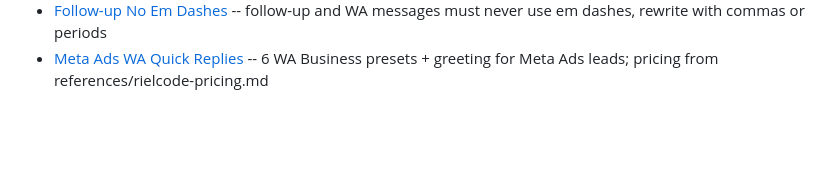
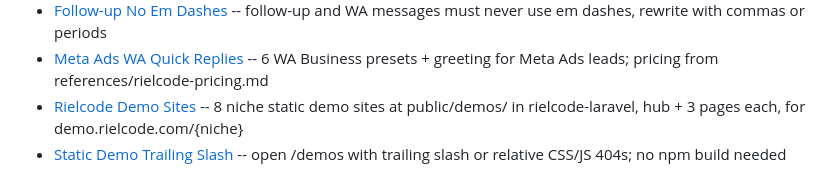
Before and after one commit to Azriel-Fajar/AI-assistant, a Markdown page: memory/MEMORY.md, the part around the change. GitHub-like rendering; blank space fills up the shorter version.

Commit message:
Add demo sites memory: 8 niche static demos + trailing-slash gotcha
Co-Authored-By: Claude Opus 4.8 <noreply@anthropic.com>

```diff
--- a/memory/MEMORY.md
+++ b/memory/MEMORY.md
@@ -22,3 +22,5 @@
 - [PowerShell Python UTF-8 Pitfalls](feedback_powershell_python_utf8.md) -- PS > redirect = UTF-16 BOM breaks JSON; write .py files not python -c; set PYTHONIOENCODING=utf-8
 - [Follow-up No Em Dashes](feedback_follow_up_no_em_dashes.md) -- follow-up and WA messages must never use em dashes, rewrite with commas or periods
 - [Meta Ads WA Quick Replies](project_meta_ads_wa_quick_replies.md) -- 6 WA Business presets + greeting for Meta Ads leads; pricing from references/rielcode-pricing.md
+- [Rielcode Demo Sites](project_demo_sites.md) -- 8 niche static demo sites at public/demos/ in rielcode-laravel, hub + 3 pages each, for demo.rielcode.com/{niche}
+- [Static Demo Trailing Slash](feedback_static_trailing_slash.md) -- open /demos with trailing slash or relative CSS/JS 404s; no npm build needed
```
Also changed, not shown: memory/feedback_static_trailing_slash.md (added, +12 -0 lines), memory/project_demo_sites.md (added, +20 -0 lines).
